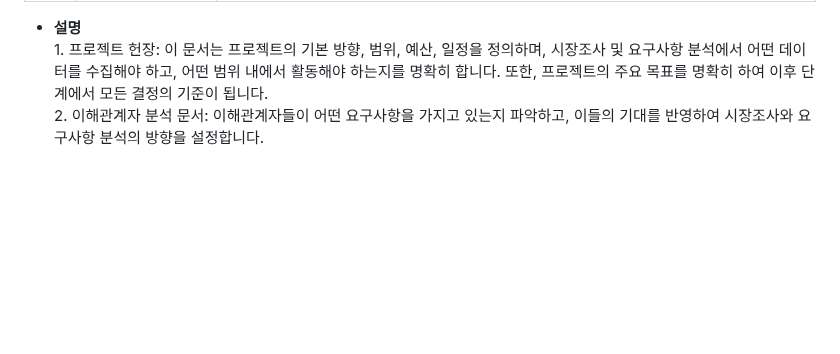
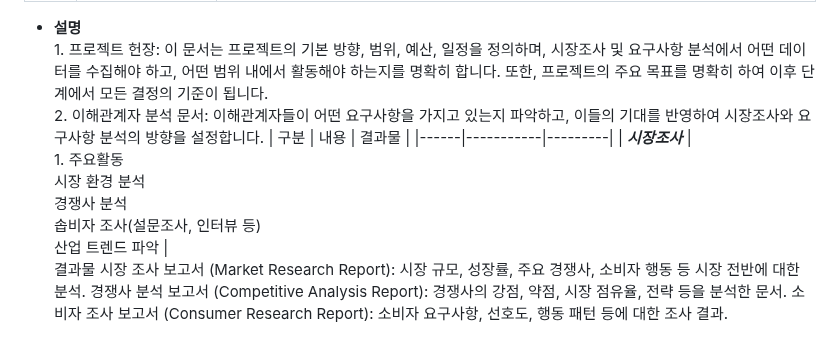
Before and after one commit to project-200OK/project-200-OK, a Markdown page: README.md, the part around one of its changes. GitHub-like rendering; blank space fills up the shorter version.

```diff
--- a/README.md
+++ b/README.md
@@ -221,3 +221,8 @@
 | ***시작*** | <br>1. 주요활동</br> <br>프로젝트 목표 정의</br><br>프로젝트 팀 구성</br><br>프로젝트 범위 설정</br><br>이해관계자 식별</br><br>예산 및 일정 초기 계획</br>| <br>1. 프로젝트 헌장 (Project Charter): 프로젝트 목표, 범위, 이해관계자, 예산, 일정 등에 대한 개요 문서.</br> <br>2. 이해관계자 분석 문서 (Stakeholder Analysis Document): 이해관계자 목록과 그들의 기대사항, 영향력 분석.</br> |
 - **설명**
   <br>1. 프로젝트 헌장: 이 문서는 프로젝트의 기본 방향, 범위, 예산, 일정을 정의하며, 시장조사 및 요구사항 분석에서 어떤 데이터를 수집해야 하고, 어떤 범위 내에서 활동해야 하는지를 명확히 합니다. 또한, 프로젝트의 주요 목표를 명확히 하여 이후 단계에서 모든 결정의 기준이 됩니다.</br> <br>2. 이해관계자 분석 문서: 이해관계자들이 어떤 요구사항을 가지고 있는지 파악하고, 이들의 기대를 반영하여 시장조사와 요구사항 분석의 방향을 설정합니다.</br>
+| 구분 |    내용   |  결과물 |
+|------|-----------|---------|
+| ***시장조사*** | <br>1. 주요활동</br> <br>시장 환경 분석</br><br>경쟁사 분석</br><br>솝비자 조사(설문조사, 인터뷰 등)</br><br>산업 트렌드 파악</br> | <br> 결과물 </br> 시장 조사 보고서 (Market Research Report): 시장 규모, 성장률, 주요 경쟁사, 소비자 행동 등 시장 전반에 대한 분석.
+경쟁사 분석 보고서 (Competitive Analysis Report): 경쟁사의 강점, 약점, 시장 점유율, 전략 등을 분석한 문서.
+소비자 조사 보고서 (Consumer Research Report): 소비자 요구사항, 선호도, 행동 패턴 등에 대한 조사 결과.
```
Also changed, not shown: other parts of README.md (+2 -2 lines).
